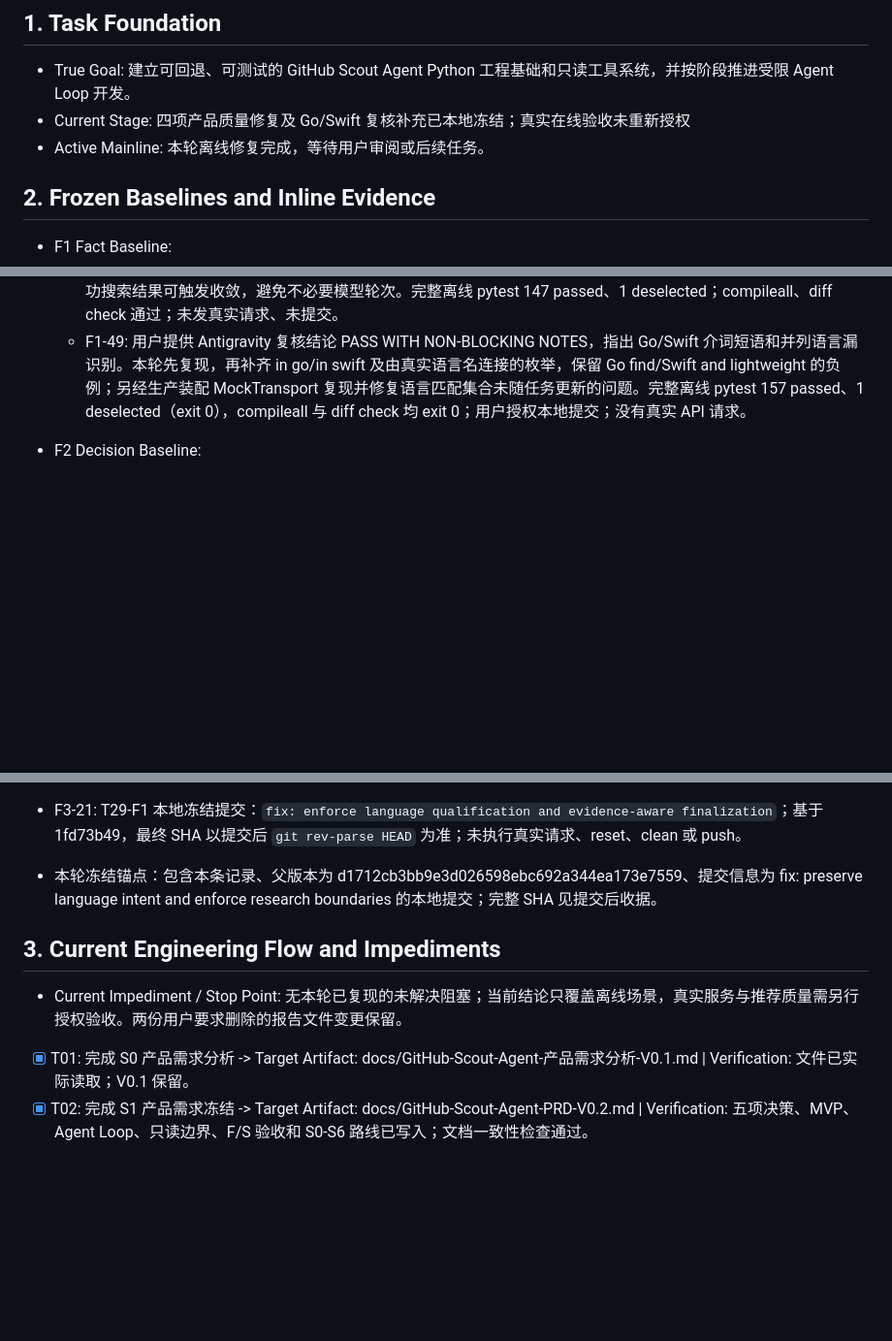
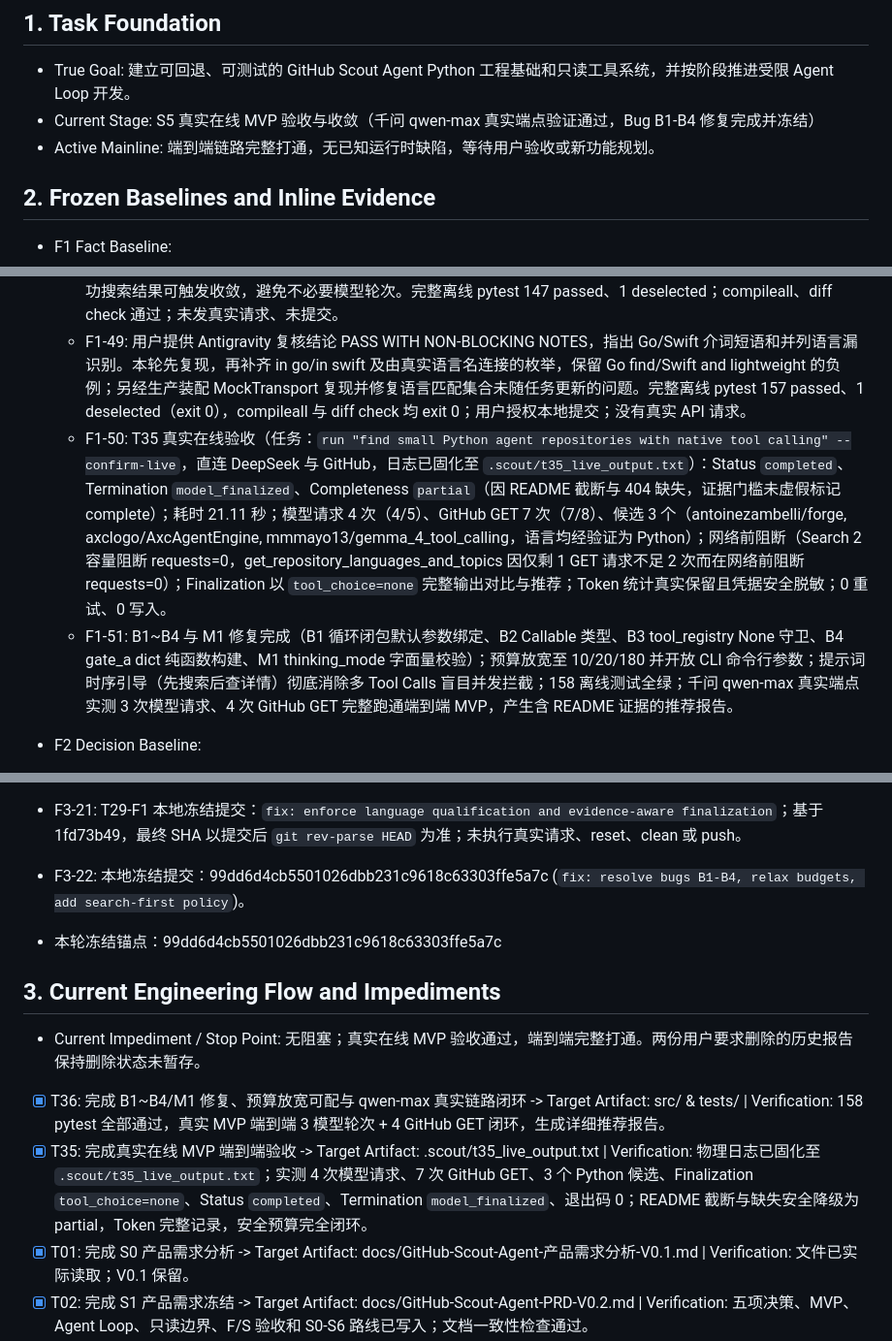
Before and after one commit to opheliafarrant/github-scout-agent, a Markdown page: TASK_STATE.md, 3 parts joined by grey strips. Shown at 97% size. Drawn GitHub-style; blank space fills up the shorter version.

Commit message:
docs: synchronize TASK_STATE with T36 and commit 99dd6d4

```diff
--- a/TASK_STATE.md
+++ b/TASK_STATE.md
@@ -2,8 +2,8 @@
 
 ## 1. Task Foundation
 - True Goal: 建立可回退、可测试的 GitHub Scout Agent Python 工程基础和只读工具系统，并按阶段推进受限 Agent Loop 开发。
-- Current Stage: 四项产品质量修复及 Go/Swift 复核补充已本地冻结；真实在线验收未重新授权
-- Active Mainline: 本轮离线修复完成，等待用户审阅或后续任务。
+- Current Stage: S5 真实在线 MVP 验收与收敛（千问 qwen-max 真实端点验证通过，Bug B1-B4 修复完成并冻结）
+- Active Mainline: 端到端链路完整打通，无已知运行时缺陷，等待用户验收或新功能规划。
 
 ## 2. Frozen Baselines and Inline Evidence
 - F1 Fact Baseline:
@@ -56,6 +56,8 @@
   - F1-47: T29-F1 冻结前检查：T29 修改范围与独立审查一致；README 最小更新为 T25 技术链路通过但产品验收 B、T29 离线 126 passed、下一次 A 级验收需授权；历史报告删除变更未暂存，`.scout`、API Key、T25 原始日志未修改。
   - F1-48: 当前工作树四项产品质量修复：Go/Swift 英文动词/形容词不再误判语言；明确多语言条件保留全部目标并按 OR 筛选；Usage 的 *_tokens 数值保留，凭据键仍脱敏；直接 get_public_repository 成功结果计入候选预算；成功搜索结果可触发收敛，避免不必要模型轮次。完整离线 pytest 147 passed、1 deselected；compileall、diff check 通过；未发真实请求、未提交。
   - F1-49: 用户提供 Antigravity 复核结论 PASS WITH NON-BLOCKING NOTES，指出 Go/Swift 介词短语和并列语言漏识别。本轮先复现，再补齐 in go/in swift 及由真实语言名连接的枚举，保留 Go find/Swift and lightweight 的负例；另经生产装配 MockTransport 复现并修复语言匹配集合未随任务更新的问题。完整离线 pytest 157 passed、1 deselected（exit 0），compileall 与 diff check 均 exit 0；用户授权本地提交；没有真实 API 请求。
+  - F1-50: T35 真实在线验收（任务：`run "find small Python agent repositories with native tool calling" --confirm-live`，直连 DeepSeek 与 GitHub，日志已固化至 `.scout/t35_live_output.txt`）：Status `completed`、Termination `model_finalized`、Completeness `partial`（因 README 截断与 404 缺失，证据门槛未虚假标记 complete）；耗时 21.11 秒；模型请求 4 次（4/5）、GitHub GET 7 次（7/8）、候选 3 个（antoinezambelli/forge, axclogo/AxcAgentEngine, mmmayo13/gemma_4_tool_calling，语言均经验证为 Python）；网络前阻断（Search 2 容量阻断 requests=0，get_repository_languages_and_topics 因仅剩 1 GET 请求不足 2 次而在网络前阻断 requests=0）；Finalization 以 `tool_choice=none` 完整输出对比与推荐；Token 统计真实保留且凭据安全脱敏；0 重试、0 写入。
+  - F1-51: B1~B4 与 M1 修复完成（B1 循环闭包默认参数绑定、B2 Callable 类型、B3 tool_registry None 守卫、B4 gate_a dict 纯函数构建、M1 thinking_mode 字面量校验）；预算放宽至 10/20/180 并开放 CLI 命令行参数；提示词时序引导（先搜索后查详情）彻底消除多 Tool Calls 盲目并发拦截；158 离线测试全绿；千问 qwen-max 真实端点实测 3 次模型请求、4 次 GitHub GET 完整跑通端到端 MVP，产生含 README 证据的推荐报告。
 - F2 Decision Baseline:
   - F2-01 (D1): MVP 采用 CLI；本地 Web UI 后置；Windows 桌面应用不属于 MVP。
   - F2-02 (D2): 支持无 Token 和用户自配只读 Token；只读公开仓库；不支持私有仓库、账户管理和任何 GitHub 写操作；Token 不进入模型、报告、普通日志或版本控制。
@@ -88,11 +90,14 @@
 - F3-19: T24-F1 本地冻结提交：a29b06ac5c54fb3e4fc94c575d5e820a4383f35c (`fix: finalize agent safely across tool call batches`)；后续 T26 提交基于此版本；未 push、reset、clean。
 - F3-20: T26 网络异常分类提交：1fd73b49bbce3f655fc9b789543833abb8a6bea1 (`fix: safely classify model transport errors`)；修改 model_client.py 与 test_model_client.py；提交时保留用户要求的两份报告删除变更。
 - F3-21: T29-F1 本地冻结提交：`fix: enforce language qualification and evidence-aware finalization`；基于 1fd73b49，最终 SHA 以提交后 `git rev-parse HEAD` 为准；未执行真实请求、reset、clean 或 push。
+- F3-22: 本地冻结提交：99dd6d4cb5501026dbb231c9618c63303ffe5a7c (`fix: resolve bugs B1-B4, relax budgets, add search-first policy`)。
 
-- 本轮冻结锚点：包含本条记录、父版本为 d1712cb3bb9e3d026598ebc692a344ea173e7559、提交信息为 fix: preserve language intent and enforce research boundaries 的本地提交；完整 SHA 见提交后收据。
+- 本轮冻结锚点：99dd6d4cb5501026dbb231c9618c63303ffe5a7c
 
 ## 3. Current Engineering Flow and Impediments
-- Current Impediment / Stop Point: 无本轮已复现的未解决阻塞；当前结论只覆盖离线场景，真实服务与推荐质量需另行授权验收。两份用户要求删除的报告文件变更保留。
+- Current Impediment / Stop Point: 无阻塞；真实在线 MVP 验收通过，端到端完整打通。两份用户要求删除的历史报告保持删除状态未暂存。
+- [x] T36: 完成 B1~B4/M1 修复、预算放宽可配与 qwen-max 真实链路闭环 -> Target Artifact: src/ & tests/ | Verification: 158 pytest 全部通过，真实 MVP 端到端 3 模型轮次 + 4 GitHub GET 闭环，生成详细推荐报告。
+- [x] T35: 完成真实在线 MVP 端到端验收 -> Target Artifact: .scout/t35_live_output.txt | Verification: 物理日志已固化至 `.scout/t35_live_output.txt`；实测 4 次模型请求、7 次 GitHub GET、3 个 Python 候选、Finalization `tool_choice=none`、Status `completed`、Termination `model_finalized`、退出码 0；README 截断与缺失安全降级为 partial，Token 完整记录，安全预算完全闭环。
 - [x] T01: 完成 S0 产品需求分析 -> Target Artifact: docs/GitHub-Scout-Agent-产品需求分析-V0.1.md | Verification: 文件已实际读取；V0.1 保留。
 - [x] T02: 完成 S1 产品需求冻结 -> Target Artifact: docs/GitHub-Scout-Agent-PRD-V0.2.md | Verification: 五项决策、MVP、Agent Loop、只读边界、F/S 验收和 S0-S6 路线已写入；文档一致性检查通过。
 - [x] T03: 完成 S2 技术架构设计 -> Target Artifact: docs/GitHub-Scout-Agent-技术架构设计-V0.1.md | Verification: 总体架构、Agent Loop、工具/API、数据、报告、安全、预算、错误、技术栈、测试和 S3-S5 依赖已写入；文档一致性检查通过；待用户验收。
```
